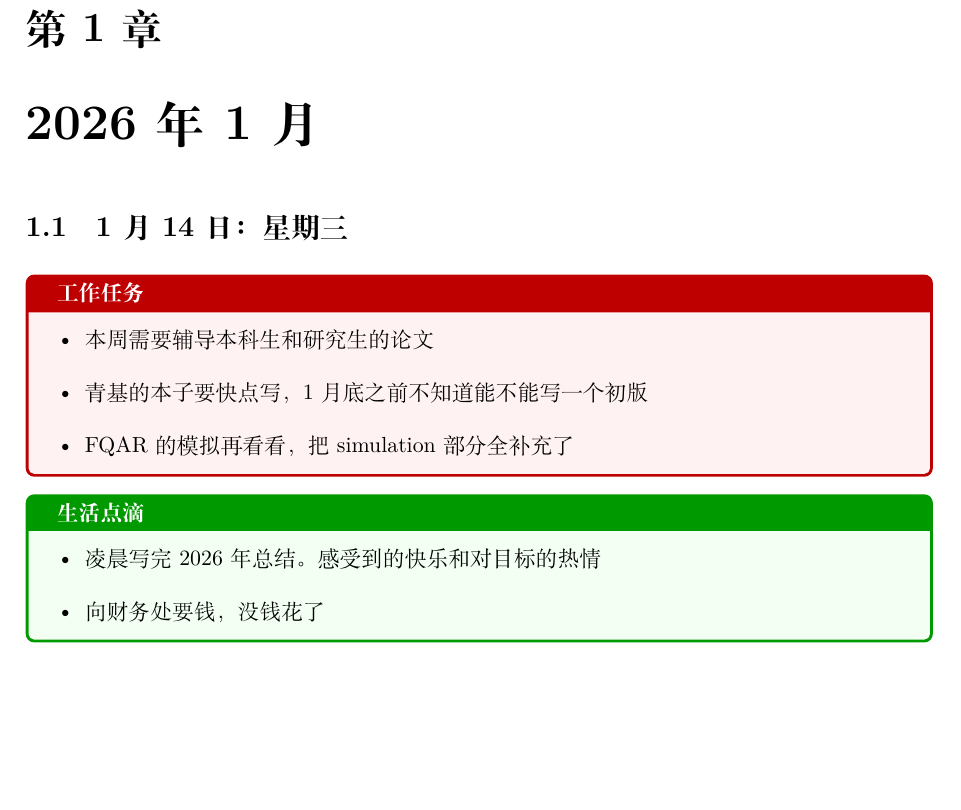
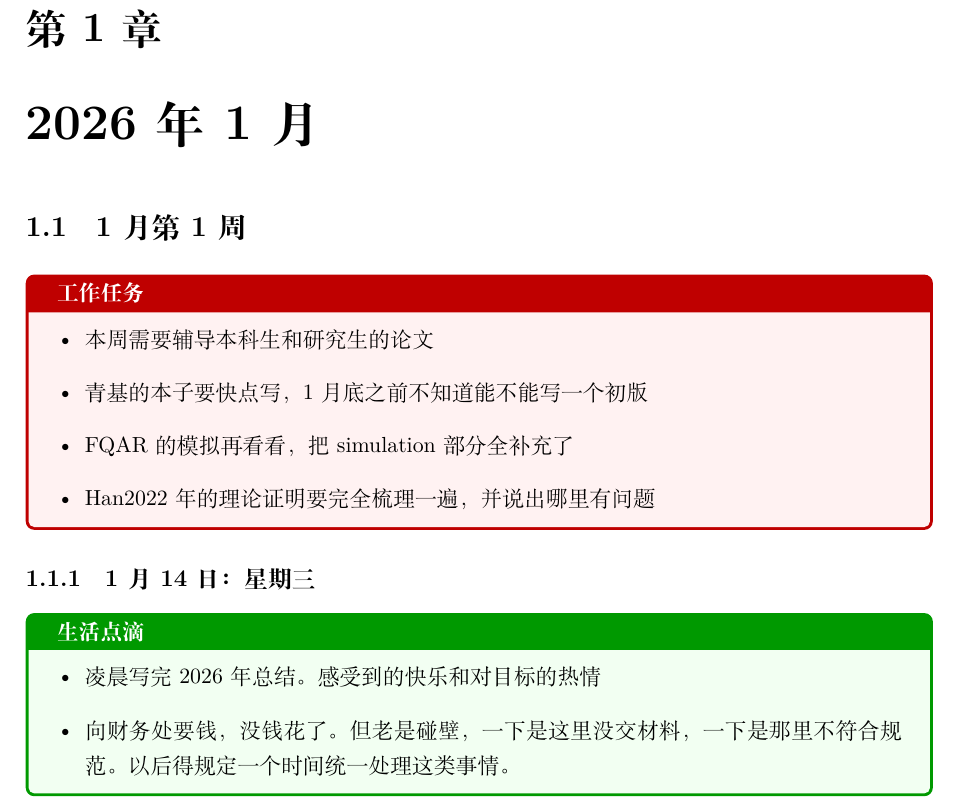
Before and after one commit to Songhua-QAQ/Daliy-record, a LaTeX document (Daily record/2026.tex): part of page 3 of 3, cut so that both start at the same text, the shorter picture padded with empty space. Compiled offline with XeLaTeX.

Commit message:
Updates from Overleaf

```diff
--- a/Daily record/2026.tex
+++ b/Daily record/2026.tex
@@ -51,21 +51,24 @@
 % --- 第一章：一月 ---
 \chapter{2026年 1月}
 
-% --- 每日记录开始 ---
-\section{1月14日：星期三}
+\section{1月第1周}
 
 \begin{workbox}
     \begin{itemize}[leftmargin=*]
         \item 本周需要辅导本科生和研究生的论文
         \item 青基的本子要快点写，1月底之前不知道能不能写一个初版
         \item FQAR的模拟再看看，把simulation部分全补充了
+        \item Han2022年的理论证明要完全梳理一遍，并说出哪里有问题
     \end{itemize}
 \end{workbox}
+
+% --- 每日记录开始 ---
+\subsection{1月14日：星期三}
 
 \begin{lifebox}
     \begin{itemize}[leftmargin=*]
         \item 凌晨写完2026年总结。感受到的快乐和对目标的热情
-        \item 向财务处要钱，没钱花了
+        \item 向财务处要钱，没钱花了。但老是碰壁，一下是这里没交材料，一下是那里不符合规范。以后得规定一个时间统一处理这类事情。
     \end{itemize}
 \end{lifebox}
 
```
